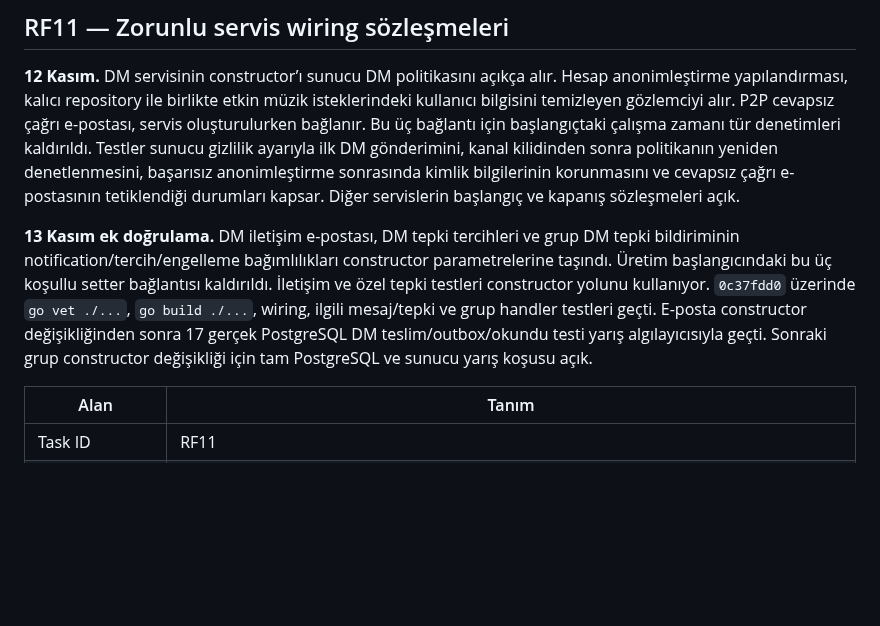
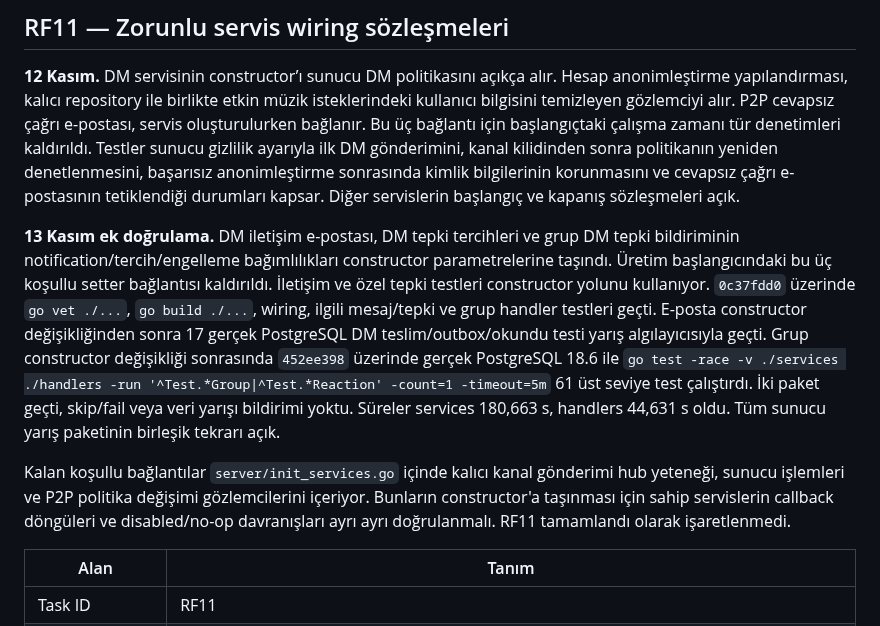
Before and after one commit to alfapars-exe/discordd, a Markdown page: docs/REFACTORING_TASKS.md, the part around the change. Rendered like a GitHub page; blank space fills up the shorter version.

Commit message:
Record PostgreSQL race evidence and remaining wiring boundaries

```diff
--- a/docs/REFACTORING_TASKS.md
+++ b/docs/REFACTORING_TASKS.md
@@ -379,7 +379,9 @@ Birleşik dalda komut düzeltmesini kapsayan müzik servisi yarış koşusu 483,
 
 **12 Kasım.** DM servisinin constructor’ı sunucu DM politikasını açıkça alır. Hesap anonimleştirme yapılandırması, kalıcı repository ile birlikte etkin müzik isteklerindeki kullanıcı bilgisini temizleyen gözlemciyi alır. P2P cevapsız çağrı e-postası, servis oluşturulurken bağlanır. Bu üç bağlantı için başlangıçtaki çalışma zamanı tür denetimleri kaldırıldı. Testler sunucu gizlilik ayarıyla ilk DM gönderimini, kanal kilidinden sonra politikanın yeniden denetlenmesini, başarısız anonimleştirme sonrasında kimlik bilgilerinin korunmasını ve cevapsız çağrı e-postasının tetiklendiği durumları kapsar. Diğer servislerin başlangıç ve kapanış sözleşmeleri açık.
 
-**13 Kasım ek doğrulama.** DM iletişim e-postası, DM tepki tercihleri ve grup DM tepki bildiriminin notification/tercih/engelleme bağımlılıkları constructor parametrelerine taşındı. Üretim başlangıcındaki bu üç koşullu setter bağlantısı kaldırıldı. İletişim ve özel tepki testleri constructor yolunu kullanıyor. `0c37fdd0` üzerinde `go vet ./...`, `go build ./...`, wiring, ilgili mesaj/tepki ve grup handler testleri geçti. E-posta constructor değişikliğinden sonra 17 gerçek PostgreSQL DM teslim/outbox/okundu testi yarış algılayıcısıyla geçti. Sonraki grup constructor değişikliği için tam PostgreSQL ve sunucu yarış koşusu açık.
+**13 Kasım ek doğrulama.** DM iletişim e-postası, DM tepki tercihleri ve grup DM tepki bildiriminin notification/tercih/engelleme bağımlılıkları constructor parametrelerine taşındı. Üretim başlangıcındaki bu üç koşullu setter bağlantısı kaldırıldı. İletişim ve özel tepki testleri constructor yolunu kullanıyor. `0c37fdd0` üzerinde `go vet ./...`, `go build ./...`, wiring, ilgili mesaj/tepki ve grup handler testleri geçti. E-posta constructor değişikliğinden sonra 17 gerçek PostgreSQL DM teslim/outbox/okundu testi yarış algılayıcısıyla geçti. Grup constructor değişikliği sonrasında `452ee398` üzerinde gerçek PostgreSQL 18.6 ile `go test -race -v ./services ./handlers -run '^Test.*Group|^Test.*Reaction' -count=1 -timeout=5m` 61 üst seviye test çalıştırdı. İki paket geçti, skip/fail veya veri yarışı bildirimi yoktu. Süreler services 180,663 s, handlers 44,631 s oldu. Tüm sunucu yarış paketinin birleşik tekrarı açık.
+
+Kalan koşullu bağlantılar `server/init_services.go` içinde kalıcı kanal gönderimi hub yeteneği, sunucu işlemleri ve P2P politika değişimi gözlemcilerini içeriyor. Bunların constructor'a taşınması için sahip servislerin callback döngüleri ve disabled/no-op davranışları ayrı ayrı doğrulanmalı. RF11 tamamlandı olarak işaretlenmedi.
 
 | Alan | Tanım |
 |---|---|
```
